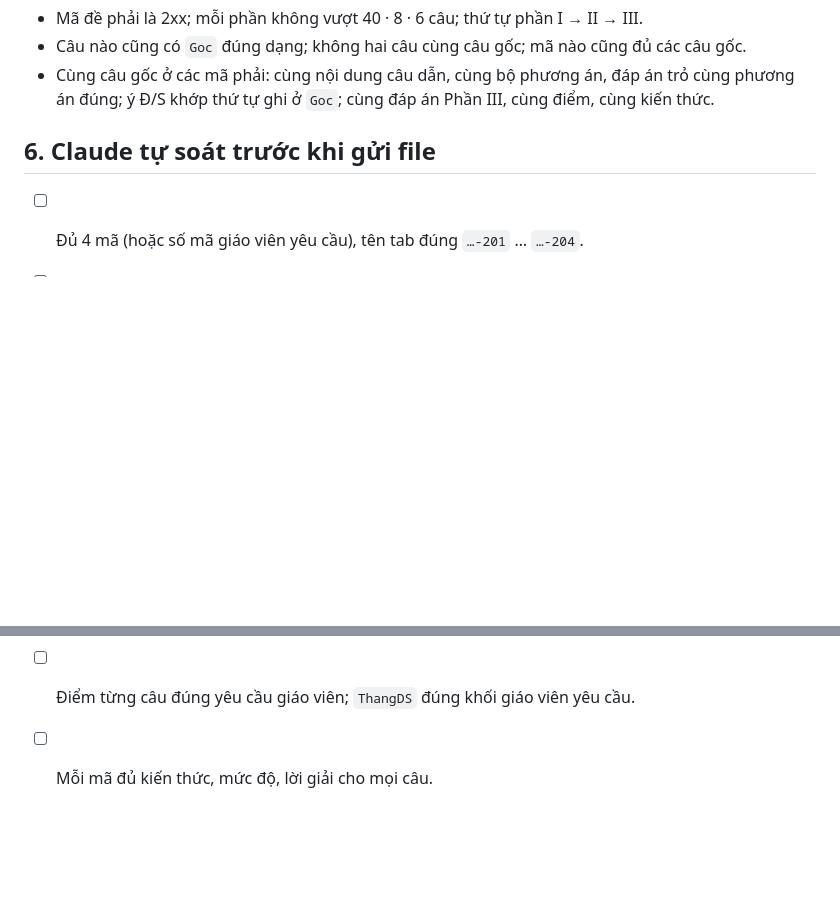
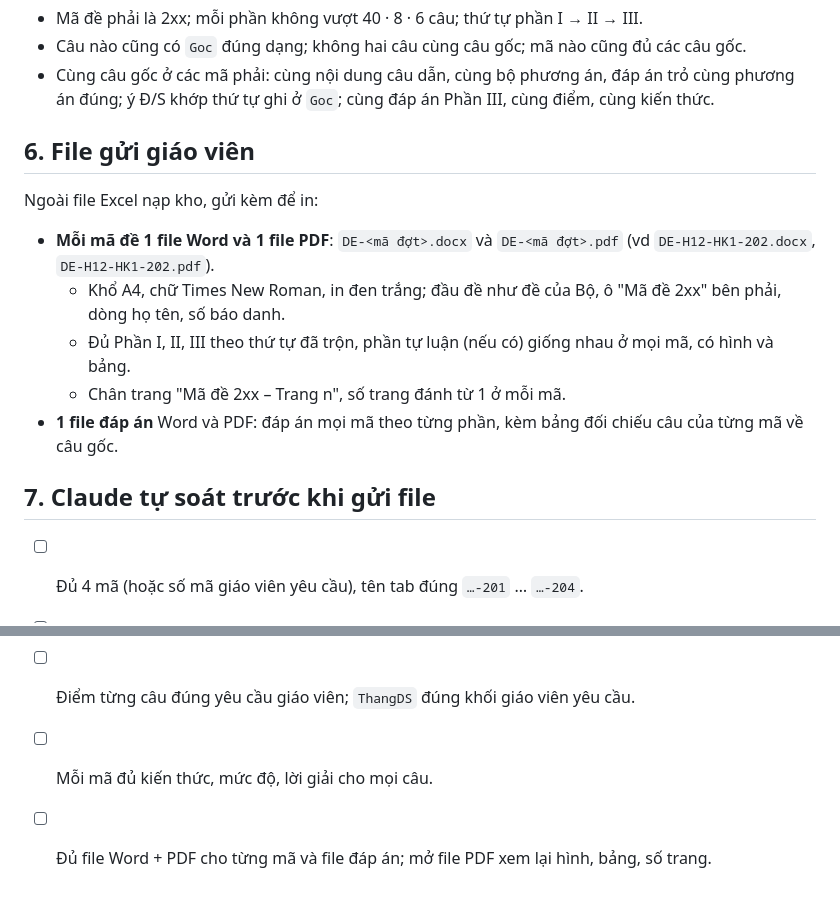
Before and after one commit to Sau-rieng/LAM-BAI-KIEM-TRA, a Markdown page: tai-lieu-kenh/K1-Tron-de-giay.md, 2 parts joined by grey strips. Rendered like a GitHub page; blank space fills up the shorter version.

Commit message:
Quy ước trộn đề giấy: gửi mỗi mã 1 file Word + 1 file PDF, kèm đáp án
Co-Authored-By: Claude Opus 5.5 <noreply@anthropic.com>
Claude-Session: https://claude.ai/code/session_01JQnJLL73wSGViVx9eqiAhh

```diff
--- a/tai-lieu-kenh/K1-Tron-de-giay.md
+++ b/tai-lieu-kenh/K1-Tron-de-giay.md
@@ -58,10 +58,21 @@ Tab `KIEN THUC THEM` (`MaDot | Cau | KienThuc | MucDo`) và `GIAI THICH THEM` (`
 - Câu nào cũng có `Goc` đúng dạng; không hai câu cùng câu gốc; mã nào cũng đủ các câu gốc.
 - Cùng câu gốc ở các mã phải: cùng nội dung câu dẫn, cùng bộ phương án, đáp án trỏ cùng phương án đúng; ý Đ/S khớp thứ tự ghi ở `Goc`; cùng đáp án Phần III, cùng điểm, cùng kiến thức.
 
-## 6. Claude tự soát trước khi gửi file
+## 6. File gửi giáo viên
+
+Ngoài file Excel nạp kho, gửi kèm để in:
+
+- **Mỗi mã đề 1 file Word và 1 file PDF**: `DE-<mã đợt>.docx` và `DE-<mã đợt>.pdf` (vd `DE-H12-HK1-202.docx`, `DE-H12-HK1-202.pdf`).
+  - Khổ A4, chữ Times New Roman, in đen trắng; đầu đề như đề của Bộ, ô "Mã đề 2xx" bên phải, dòng họ tên, số báo danh.
+  - Đủ Phần I, II, III theo thứ tự đã trộn, phần tự luận (nếu có) giống nhau ở mọi mã, có hình và bảng.
+  - Chân trang "Mã đề 2xx – Trang n", số trang đánh từ 1 ở mỗi mã.
+- **1 file đáp án** Word và PDF: đáp án mọi mã theo từng phần, kèm bảng đối chiếu câu của từng mã về câu gốc.
+
+## 7. Claude tự soát trước khi gửi file
 
 - [ ] Đủ 4 mã (hoặc số mã giáo viên yêu cầu), tên tab đúng `…-201` … `…-204`.
 - [ ] Đã sửa `DapAn` sau khi trộn phương án/ý; đối chiếu lại từng mã với đề gốc.
 - [ ] Cột `Goc` có ở mọi câu; câu Đ/S ghi đúng thứ tự ý.
 - [ ] Điểm từng câu đúng yêu cầu giáo viên; `ThangDS` đúng khối giáo viên yêu cầu.
 - [ ] Mỗi mã đủ kiến thức, mức độ, lời giải cho mọi câu.
+- [ ] Đủ file Word + PDF cho từng mã và file đáp án; mở file PDF xem lại hình, bảng, số trang.
```
